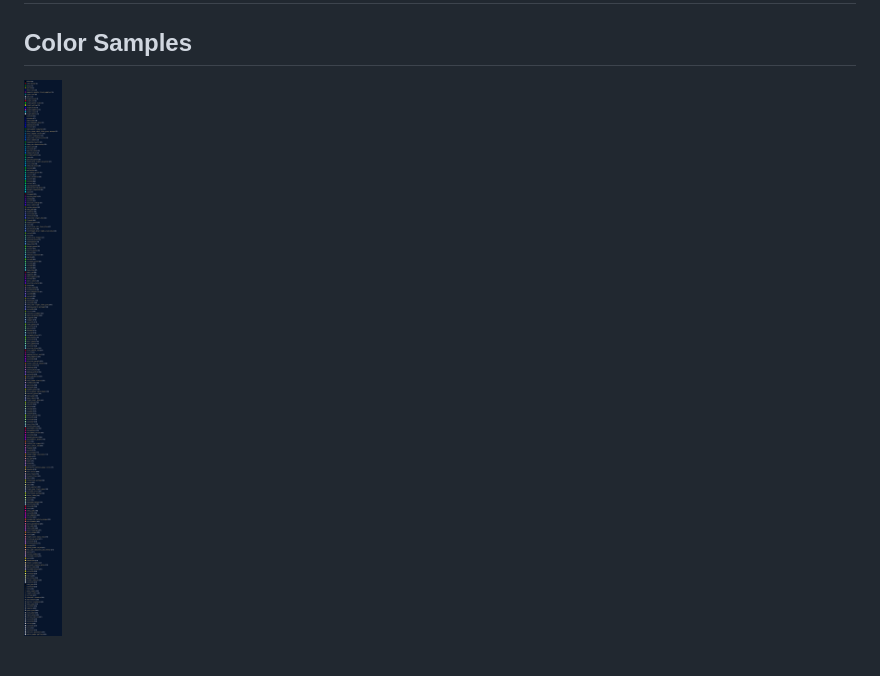
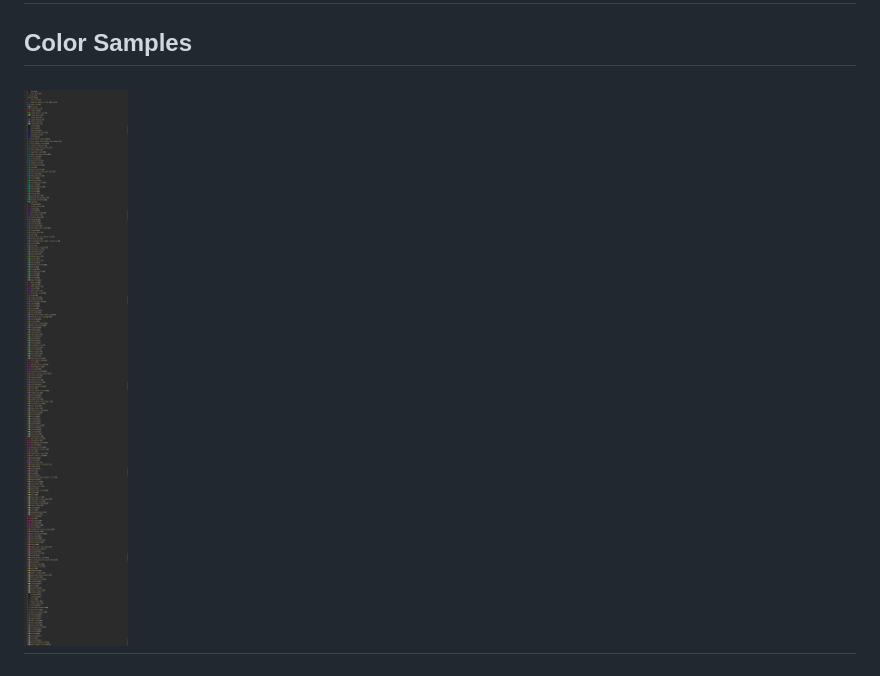
Before and after one commit to RaymondLoranger/io_ansi_plus, a Markdown page: README.md, the part around the change. Rendered like a GitHub page; pictures changed too: images/color_samples.png.

```diff
--- a/README.md
+++ b/README.md
@@ -70,6 +70,6 @@ alias IO.ANSI.Plus, as: ANSI
 ## ![color_chart](/images/color_chart.png)
 
 ## Color Samples
-![color_samples](/images/color_samples.png)
+## ![color_samples](/images/color_samples.png)
 
 [IO.ANSI]: https://hexdocs.pm/elixir/IO.ANSI.html
```
Also changed, not shown: 2 other files.
